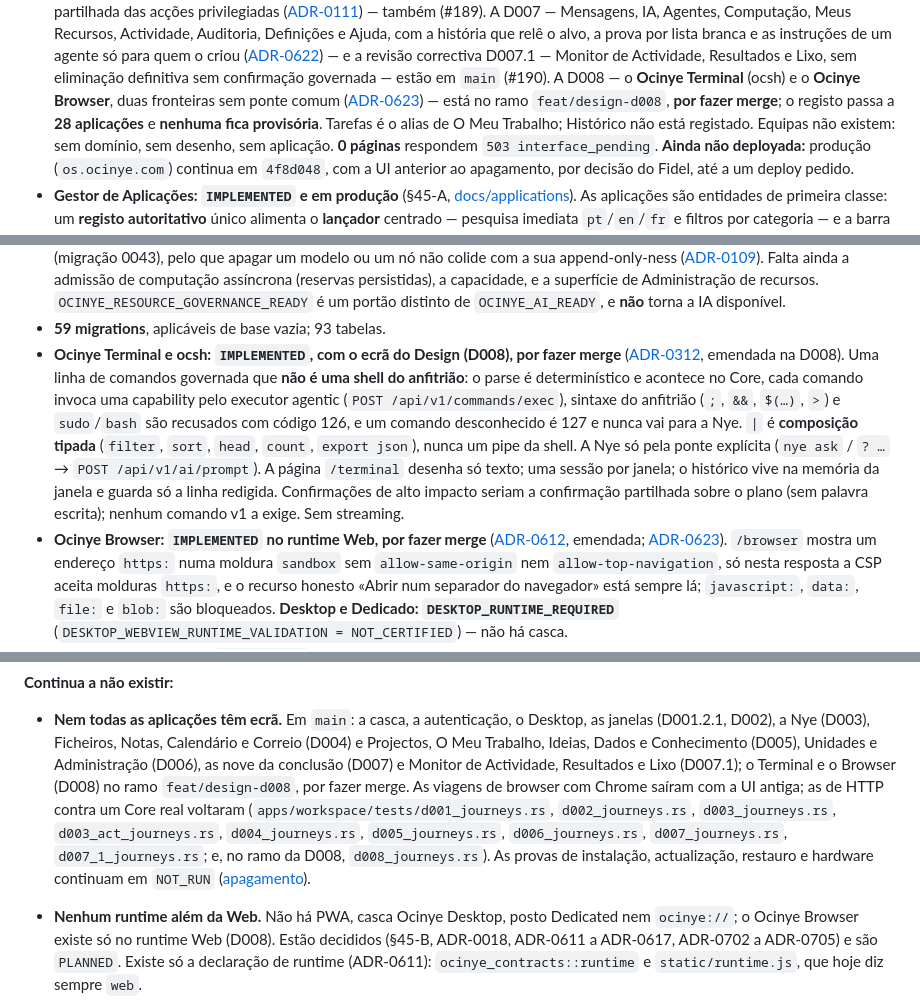
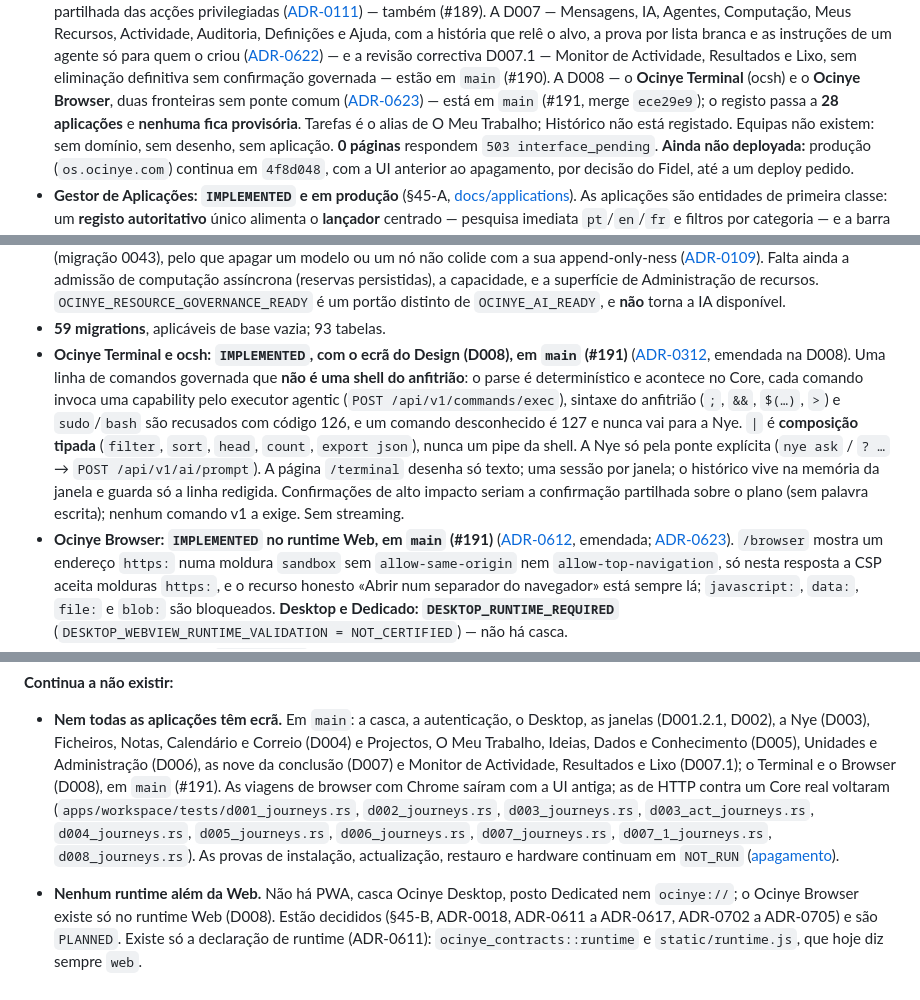
Before and after one commit to Ocinye/ocinye-os, a Markdown page: CLAUDE.md, 3 parts joined by grey strips. GitHub-like rendering.

Commit message:
CLAUDE.md: D008 is in main (#191, ece29e9)
Section 1 still described D008 as awaiting merge. The merge state comes
from git history (ece29e9 = merge of #191); the counts from
scripts/repository-facts.sh are unchanged and already match.

```diff
--- a/CLAUDE.md
+++ b/CLAUDE.md
@@ -297,7 +297,7 @@ sem que nada falhe.
   (#190). A D008 — o **Ocinye Terminal** (ocsh) e o **Ocinye Browser**, duas
   fronteiras sem ponte comum
   ([ADR-0623](docs/adrs/0623-terminal-and-browser-separate-boundaries.md)) —
-  está no ramo `feat/design-d008`, **por fazer merge**; o registo passa a **28
+  está em `main` (#191, merge `ece29e9`); o registo passa a **28
   aplicações** e **nenhuma fica provisória**. Tarefas é o alias de O Meu
   Trabalho; Histórico não está registado. Equipas não existem: sem domínio,
   sem desenho, sem aplicação. **0 páginas** respondem `503 interface_pending`. **Ainda não deployada:**
@@ -382,8 +382,8 @@ sem que nada falhe.
   `OCINYE_RESOURCE_GOVERNANCE_READY` é um portão distinto de `OCINYE_AI_READY`, e
   **não** torna a IA disponível.
 - **59 migrations**, aplicáveis de base vazia; 93 tabelas.
-- **Ocinye Terminal e ocsh: `IMPLEMENTED`, com o ecrã do Design (D008), por
-  fazer merge** ([ADR-0312](docs/adrs/0312-ocsh-governed-command-shell.md),
+- **Ocinye Terminal e ocsh: `IMPLEMENTED`, com o ecrã do Design (D008), em
+  `main` (#191)** ([ADR-0312](docs/adrs/0312-ocsh-governed-command-shell.md),
   emendada na D008). Uma linha de comandos governada que **não é uma shell do
   anfitrião**: o parse é determinístico e acontece no Core, cada comando invoca
   uma capability pelo executor agentic (`POST /api/v1/commands/exec`), sintaxe
@@ -395,7 +395,7 @@ sem que nada falhe.
   por janela; o histórico vive na memória da janela e guarda só a linha
   redigida. Confirmações de alto impacto seriam a confirmação partilhada sobre
   o plano (sem palavra escrita); nenhum comando v1 a exige. Sem streaming.
-- **Ocinye Browser: `IMPLEMENTED` no runtime Web, por fazer merge**
+- **Ocinye Browser: `IMPLEMENTED` no runtime Web, em `main` (#191)**
   ([ADR-0612](docs/adrs/0612-browser-manager.md), emendada;
   [ADR-0623](docs/adrs/0623-terminal-and-browser-separate-boundaries.md)).
   `/browser` mostra um endereço `https:` numa moldura `sandbox` sem
@@ -640,12 +640,11 @@ sem que nada falhe.
   Calendário e Correio (D004) e Projectos, O Meu Trabalho, Ideias, Dados e
   Conhecimento (D005), Unidades e Administração (D006), as nove da conclusão
   (D007) e Monitor de Actividade, Resultados e Lixo (D007.1); o Terminal e o
-  Browser (D008) no ramo `feat/design-d008`, por fazer merge. As viagens de browser com Chrome saíram com a UI antiga; as de HTTP
+  Browser (D008), em `main` (#191). As viagens de browser com Chrome saíram com a UI antiga; as de HTTP
   contra um Core real voltaram (`apps/workspace/tests/d001_journeys.rs`,
   `d002_journeys.rs`, `d003_journeys.rs`, `d003_act_journeys.rs`,
   `d004_journeys.rs`, `d005_journeys.rs`, `d006_journeys.rs`,
-  `d007_journeys.rs`, `d007_1_journeys.rs`; e, no ramo da D008,
-  `d008_journeys.rs`). As provas de instalação,
+  `d007_journeys.rs`, `d007_1_journeys.rs`, `d008_journeys.rs`). As provas de instalação,
   actualização, restauro e hardware continuam em `NOT_RUN`
   ([apagamento](docs/ui/UI_WIPE_REPORT.md)).
 
```
